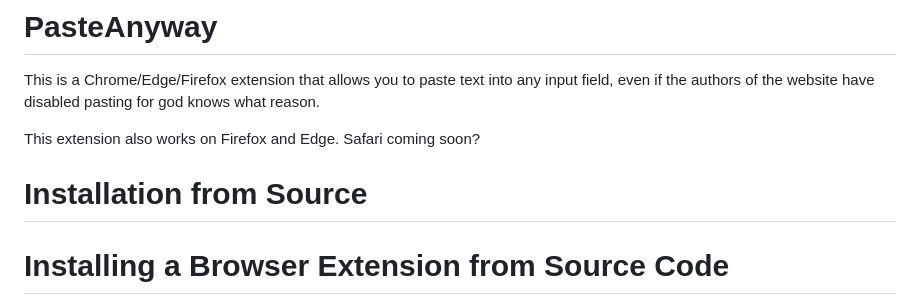
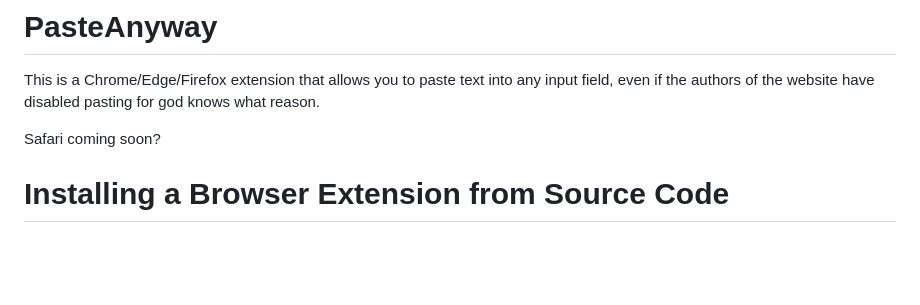
Before and after one commit to Xatter/PasteAnyway, a Markdown page: README.md, the part around the change. GitHub-like rendering; blank space fills up the shorter version.

```diff
--- a/README.md
+++ b/README.md
@@ -2,10 +2,7 @@
 
 This is a Chrome/Edge/Firefox extension that allows you to paste text into any input field, even if the authors of the website have disabled pasting for god knows what reason.
 
-This extension also works on Firefox and Edge.  Safari coming soon?
-
-
-# Installation from Source
+Safari coming soon?
 
 # Installing a Browser Extension from Source Code
 
```
